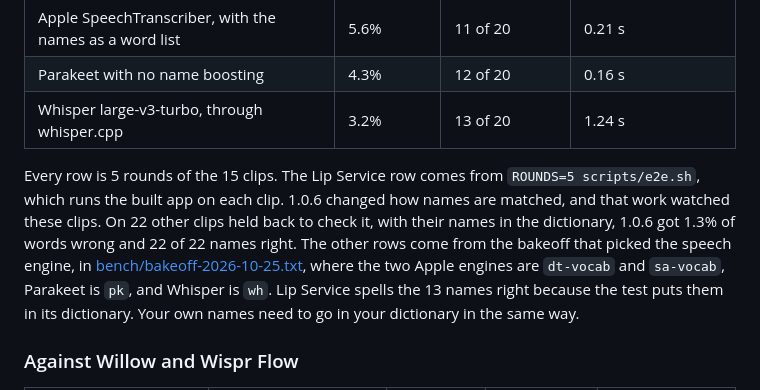
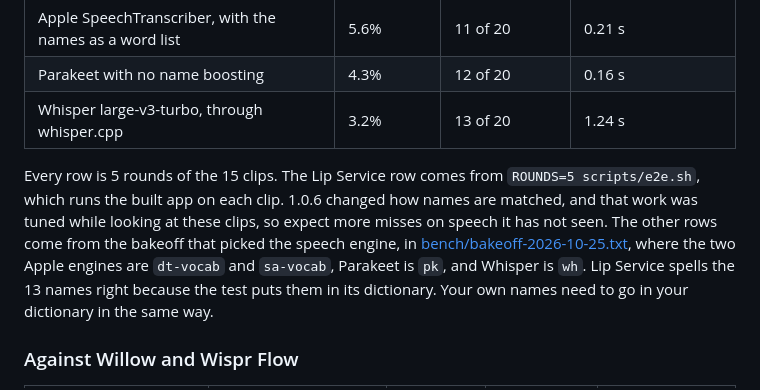
Before and after one commit to hunterbohm/lip-service, a Markdown page: README.md, the part around the change. Rendered like a GitHub page.

Commit message:
Say the name tuning watched the README clips, instead of a held-back number
The 22 clips were not untouched: the tuning read their errors and reused their
names (review of PR 4).

Co-Authored-By: Claude Opus 5.5 <noreply@anthropic.com>

```diff
--- a/README.md
+++ b/README.md
@@ -128,7 +128,7 @@ The test clips are 15 chat messages, emails, notes, and prompts for AI agents, r
 | Parakeet with no name boosting | 4.3% | 12 of 20 | 0.16 s |
 | Whisper large-v3-turbo, through whisper.cpp | 3.2% | 13 of 20 | 1.24 s |
 
-Every row is 5 rounds of the 15 clips. The Lip Service row comes from `ROUNDS=5 scripts/e2e.sh`, which runs the built app on each clip. 1.0.6 changed how names are matched, and that work watched these clips. On 22 other clips held back to check it, with their names in the dictionary, 1.0.6 got 1.3% of words wrong and 22 of 22 names right. The other rows come from the bakeoff that picked the speech engine, in [bench/bakeoff-2026-10-25.txt](bench/bakeoff-2026-10-25.txt), where the two Apple engines are `dt-vocab` and `sa-vocab`, Parakeet is `pk`, and Whisper is `wh`. Lip Service spells the 13 names right because the test puts them in its dictionary. Your own names need to go in your dictionary in the same way.
+Every row is 5 rounds of the 15 clips. The Lip Service row comes from `ROUNDS=5 scripts/e2e.sh`, which runs the built app on each clip. 1.0.6 changed how names are matched, and that work was tuned while looking at these clips, so expect more misses on speech it has not seen. The other rows come from the bakeoff that picked the speech engine, in [bench/bakeoff-2026-10-25.txt](bench/bakeoff-2026-10-25.txt), where the two Apple engines are `dt-vocab` and `sa-vocab`, Parakeet is `pk`, and Whisper is `wh`. Lip Service spells the 13 names right because the test puts them in its dictionary. Your own names need to go in your dictionary in the same way.
 
 ### Against Willow and Wispr Flow
 
```
